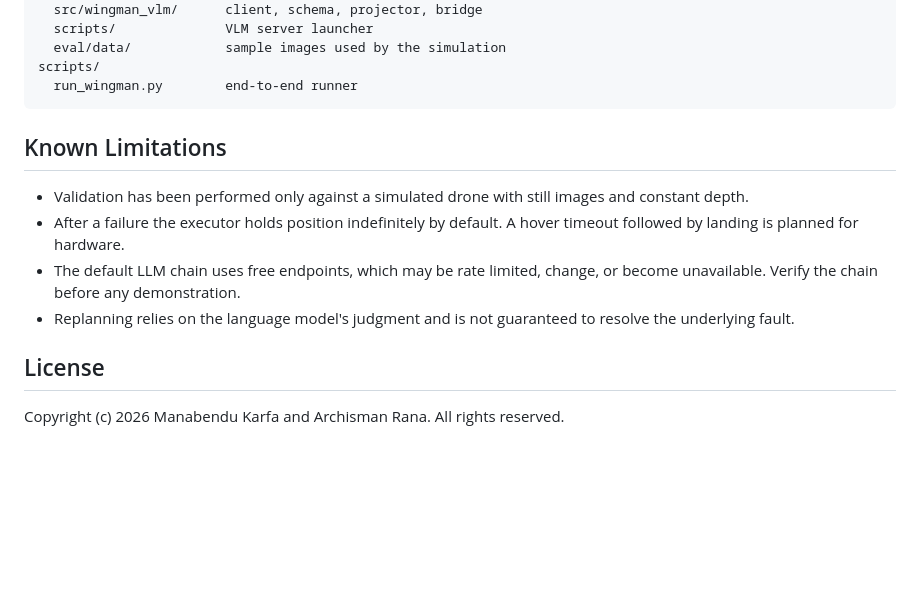
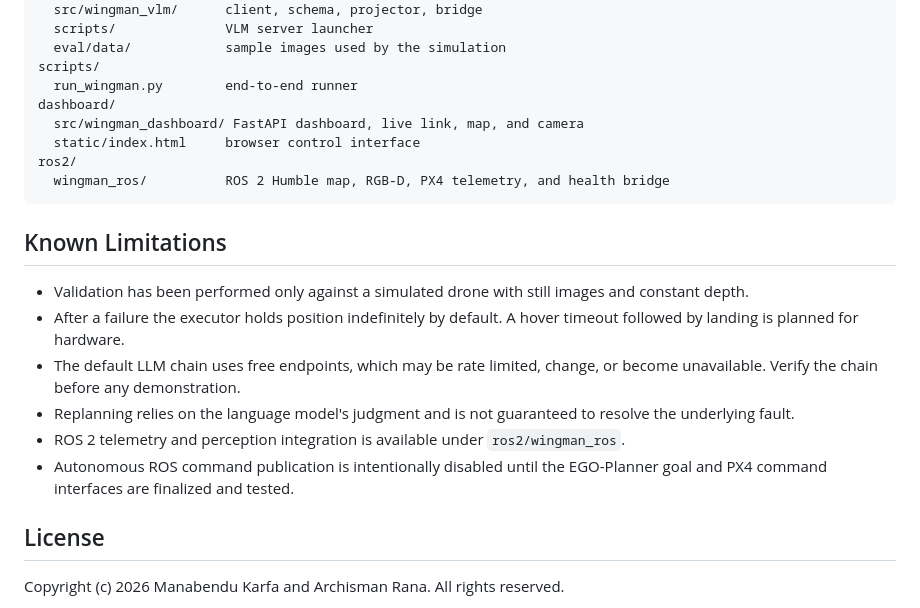
Before and after one commit to Manabendu-ai/WingMan, a Markdown page: README.md, the part around the change. Drawn GitHub-style; blank space fills up the shorter version.

````diff
--- a/README.md
+++ b/README.md
@@ -249,6 +249,11 @@ vlm/
   eval/data/            sample images used by the simulation
 scripts/
   run_wingman.py        end-to-end runner
+dashboard/
+  src/wingman_dashboard/ FastAPI dashboard, live link, map, and camera
+  static/index.html     browser control interface
+ros2/
+  wingman_ros/          ROS 2 Humble map, RGB-D, PX4 telemetry, and health bridge
 ```
 
 ## Known Limitations
@@ -257,6 +262,9 @@ scripts/
 - After a failure the executor holds position indefinitely by default. A hover timeout followed by landing is planned for hardware.
 - The default LLM chain uses free endpoints, which may be rate limited, change, or become unavailable. Verify the chain before any demonstration.
 - Replanning relies on the language model's judgment and is not guaranteed to resolve the underlying fault.
+- ROS 2 telemetry and perception integration is available under `ros2/wingman_ros`.
+- Autonomous ROS command publication is intentionally disabled until the
+  EGO-Planner goal and PX4 command interfaces are finalized and tested.
 
 ## License
 
````
